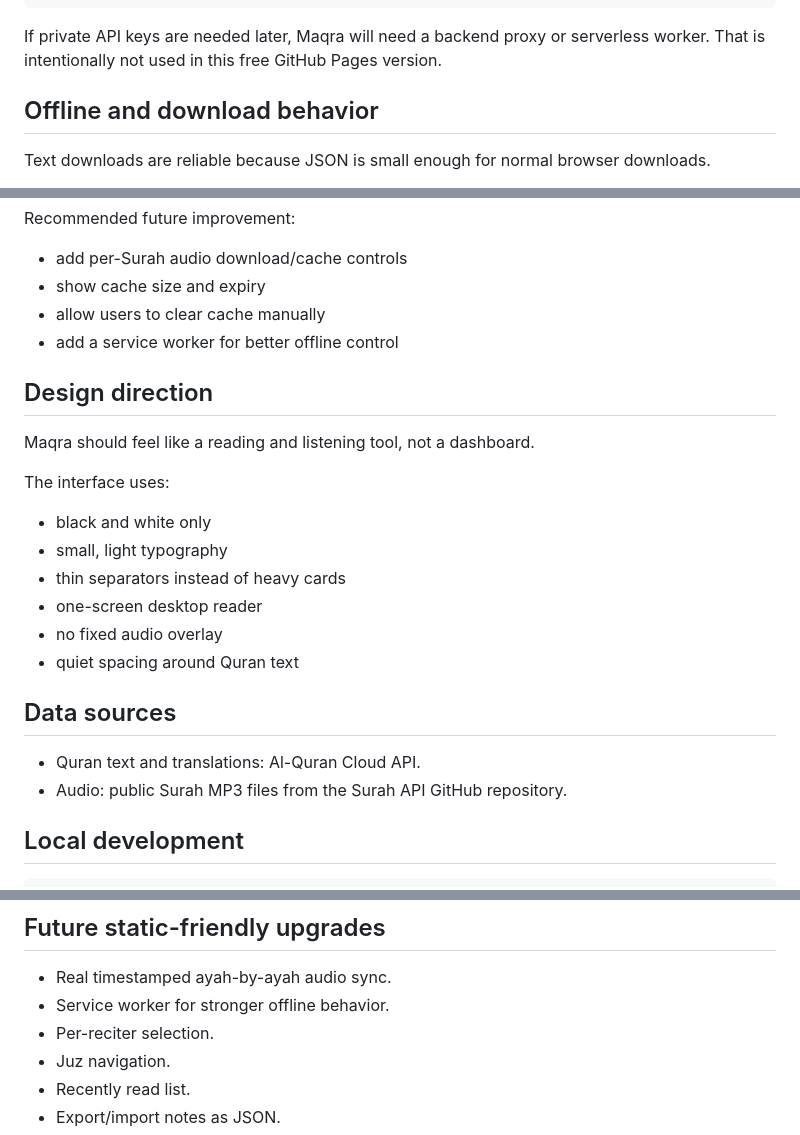
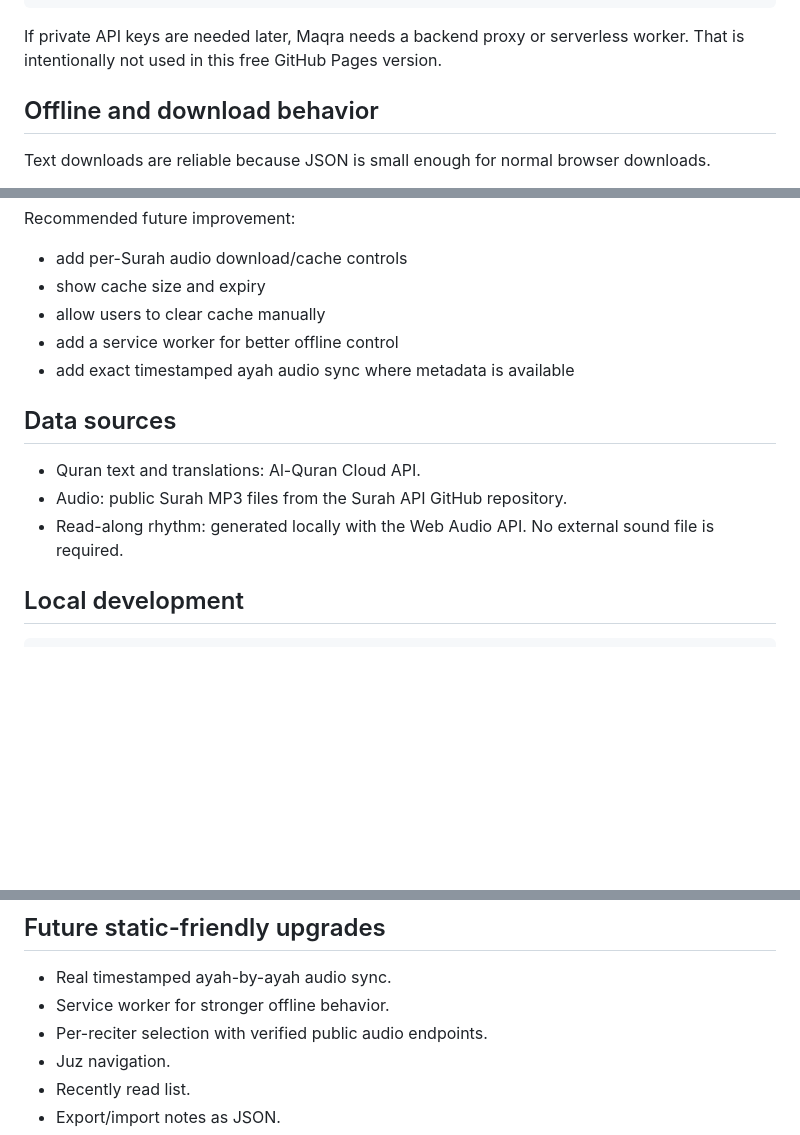
Before and after one commit to imranshiundu/maqra, a Markdown page: README.md, 3 parts joined by grey strips. GitHub-like rendering; blank space fills up the shorter version.

````diff
--- a/README.md
+++ b/README.md
@@ -54,7 +78,7 @@ Public Quran APIs
 Browser cache / localStorage / downloads
 ```
 
-If private API keys are needed later, Maqra will need a backend proxy or serverless worker. That is intentionally not used in this free GitHub Pages version.
+If private API keys are needed later, Maqra needs a backend proxy or serverless worker. That is intentionally not used in this free GitHub Pages version.
 
 ## Offline and download behavior
 
@@ -68,24 +92,13 @@ Recommended future improvement:
 - show cache size and expiry
 - allow users to clear cache manually
 - add a service worker for better offline control
-
-## Design direction
-
-Maqra should feel like a reading and listening tool, not a dashboard.
-
-The interface uses:
-
-- black and white only
-- small, light typography
-- thin separators instead of heavy cards
-- one-screen desktop reader
-- no fixed audio overlay
-- quiet spacing around Quran text
+- add exact timestamped ayah audio sync where metadata is available
 
 ## Data sources
 
 - Quran text and translations: Al-Quran Cloud API.
 - Audio: public Surah MP3 files from the Surah API GitHub repository.
+- Read-along rhythm: generated locally with the Web Audio API. No external sound file is required.
 
 ## Local development
 
@@ -113,7 +126,7 @@ After merging to `main`, GitHub Pages updates the live site.
 
 - Real timestamped ayah-by-ayah audio sync.
 - Service worker for stronger offline behavior.
-- Per-reciter selection.
+- Per-reciter selection with verified public audio endpoints.
 - Juz navigation.
 - Recently read list.
 - Export/import notes as JSON.
````
Also changed, not shown: other parts of README.md (+33 -9 lines).
